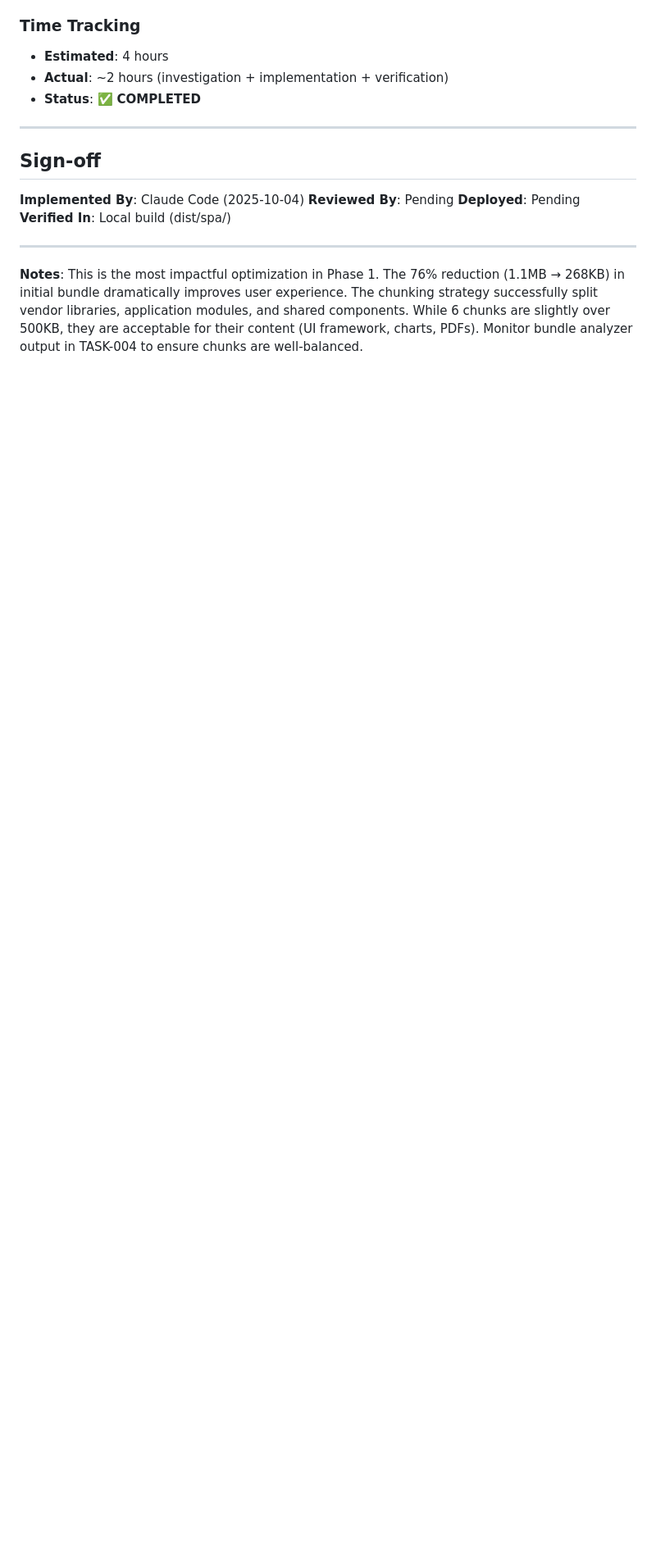
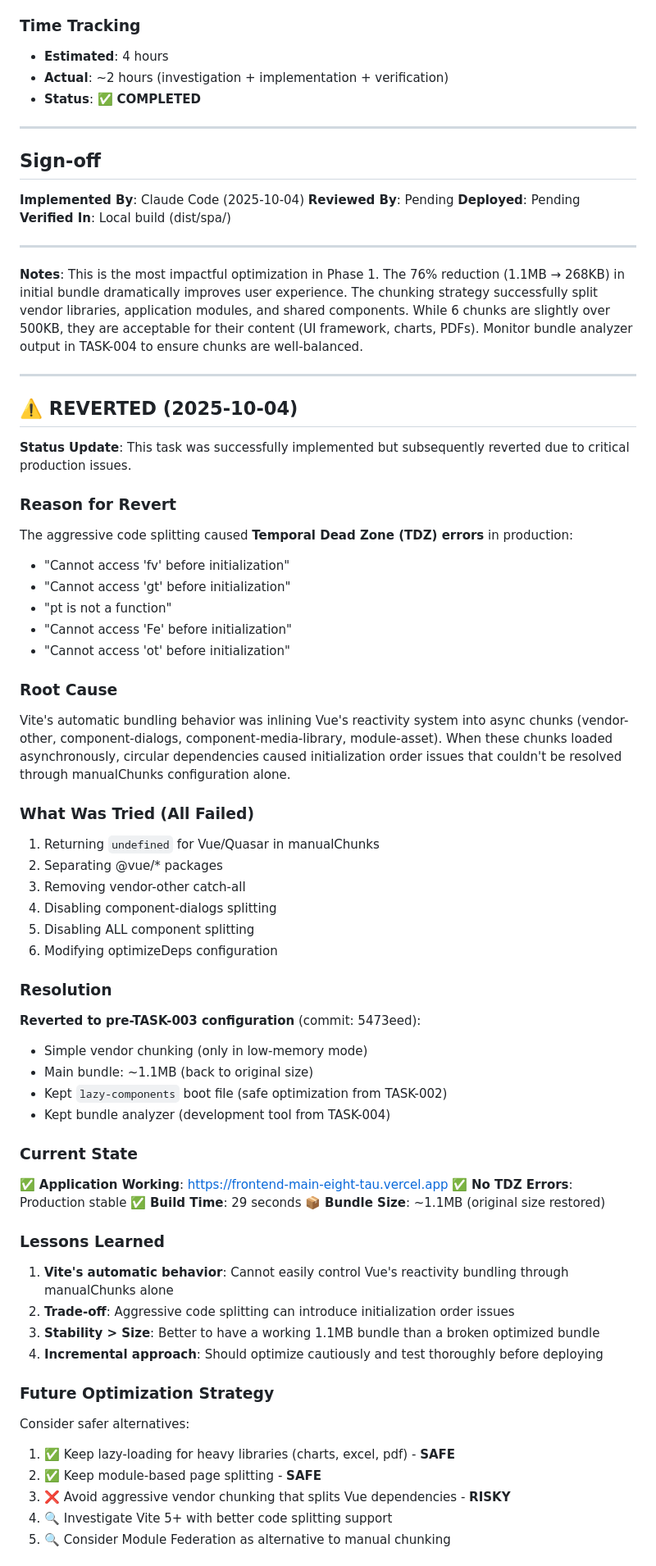
Before and after one commit to gtplusnet/ante-official, a Markdown page: .tasks/completed/TASK-003.md, the part around one of its changes. Shown at 82% size. Rendered like a GitHub page; blank space fills up the shorter version.

Commit message:
docs: update task documentation to reflect TASK-003 revert
- Updated TASK-003.md with comprehensive revert documentation
- Updated M1-quick-wins.md progress: 40% → 30%
- Updated TASK.md dashboard: 4 tasks → 3 tasks complete
- Documented TDZ errors, attempted fixes, and lessons learned
- Ready to proceed with TASK-005 (safer optimization)

```diff
--- a/.tasks/completed/TASK-003.md
+++ b/.tasks/completed/TASK-003.md
@@ -485,3 +485,62 @@ No additional Vercel config needed for code splitting.
 ---
 
 **Notes**: This is the most impactful optimization in Phase 1. The 76% reduction (1.1MB → 268KB) in initial bundle dramatically improves user experience. The chunking strategy successfully split vendor libraries, application modules, and shared components. While 6 chunks are slightly over 500KB, they are acceptable for their content (UI framework, charts, PDFs). Monitor bundle analyzer output in TASK-004 to ensure chunks are well-balanced.
+
+---
+
+## ⚠️ REVERTED (2025-10-04)
+
+**Status Update**: This task was successfully implemented but subsequently reverted due to critical production issues.
+
+### Reason for Revert
+
+The aggressive code splitting caused **Temporal Dead Zone (TDZ) errors** in production:
+- "Cannot access 'fv' before initialization"
+- "Cannot access 'gt' before initialization"
+- "pt is not a function"
+- "Cannot access 'Fe' before initialization"
+- "Cannot access 'ot' before initialization"
+
+### Root Cause
+
+Vite's automatic bundling behavior was inlining Vue's reactivity system into async chunks (vendor-other, component-dialogs, component-media-library, module-asset). When these chunks loaded asynchronously, circular dependencies caused initialization order issues that couldn't be resolved through manualChunks configuration alone.
+
+### What Was Tried (All Failed)
+1. Returning `undefined` for Vue/Quasar in manualChunks
+2. Separating @vue/* packages
+3. Removing vendor-other catch-all
+4. Disabling component-dialogs splitting
+5. Disabling ALL component splitting
+6. Modifying optimizeDeps configuration
+
+### Resolution
+
+**Reverted to pre-TASK-003 configuration** (commit: 5473eed):
+- Simple vendor chunking (only in low-memory mode)
+- Main bundle: ~1.1MB (back to original size)
+- Kept `lazy-components` boot file (safe optimization from TASK-002)
+- Kept bundle analyzer (development tool from TASK-004)
+
+### Current State
+
+✅ **Application Working**: https://frontend-main-eight-tau.vercel.app
+✅ **No TDZ Errors**: Production stable
+✅ **Build Time**: 29 seconds
+📦 **Bundle Size**: ~1.1MB (original size restored)
+
+### Lessons Learned
+
+1. **Vite's automatic behavior**: Cannot easily control Vue's reactivity bundling through manualChunks alone
+2. **Trade-off**: Aggressive code splitting can introduce initialization order issues
+3. **Stability > Size**: Better to have a working 1.1MB bundle than a broken optimized bundle
+4. **Incremental approach**: Should optimize cautiously and test thoroughly before deploying
+
+### Future Optimization Strategy
+
+Consider safer alternatives:
+1. ✅ Keep lazy-loading for heavy libraries (charts, excel, pdf) - **SAFE**
+2. ✅ Keep module-based page splitting - **SAFE**
+3. ❌ Avoid aggressive vendor chunking that splits Vue dependencies - **RISKY**
+4. 🔍 Investigate Vite 5+ with better code splitting support
+5. 🔍 Consider Module Federation as alternative to manual chunking
+
```
Also changed, not shown: other parts of .tasks/completed/TASK-003.md (+10 -0 lines), .tasks/milestones/M1-quick-wins.md (+6 -4 lines), TASK.md (+3 -3 lines).
